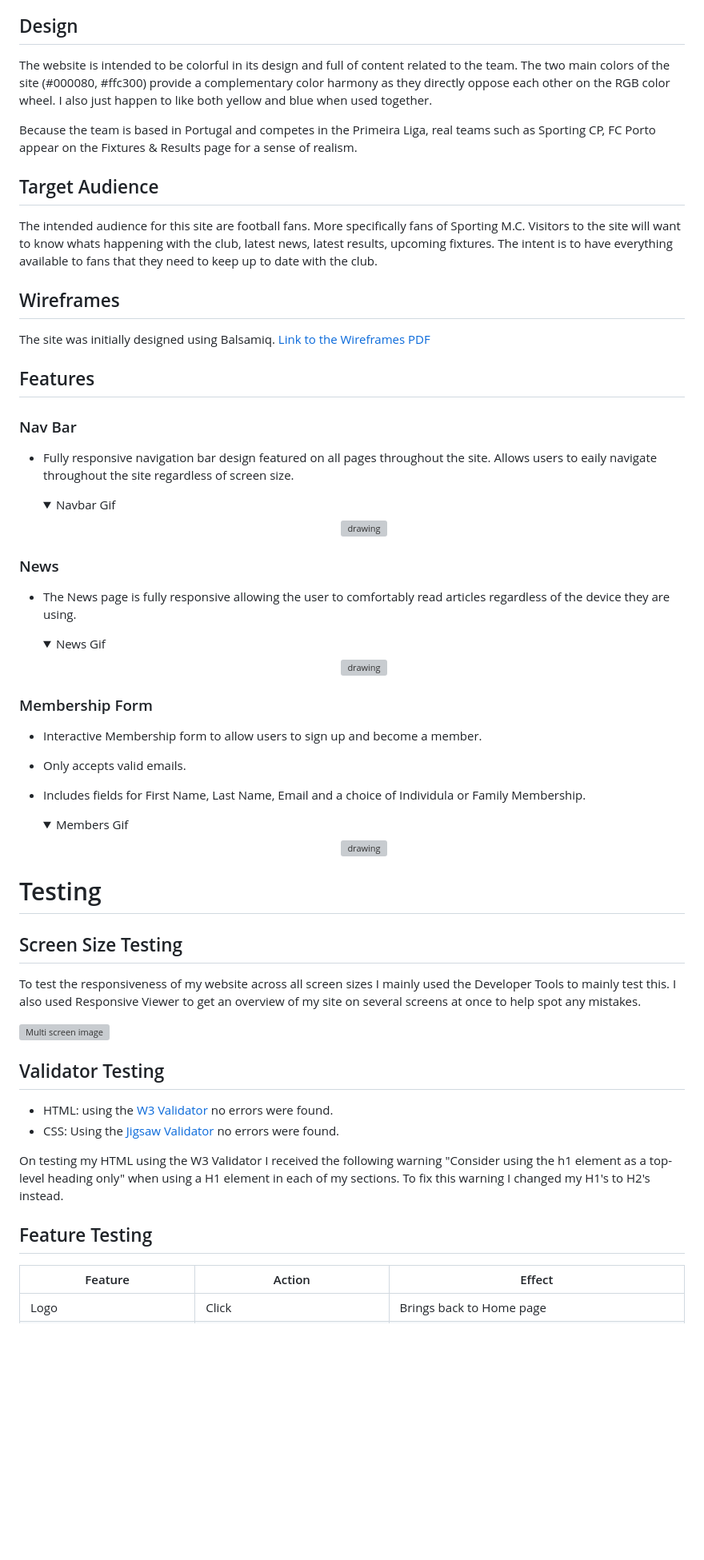
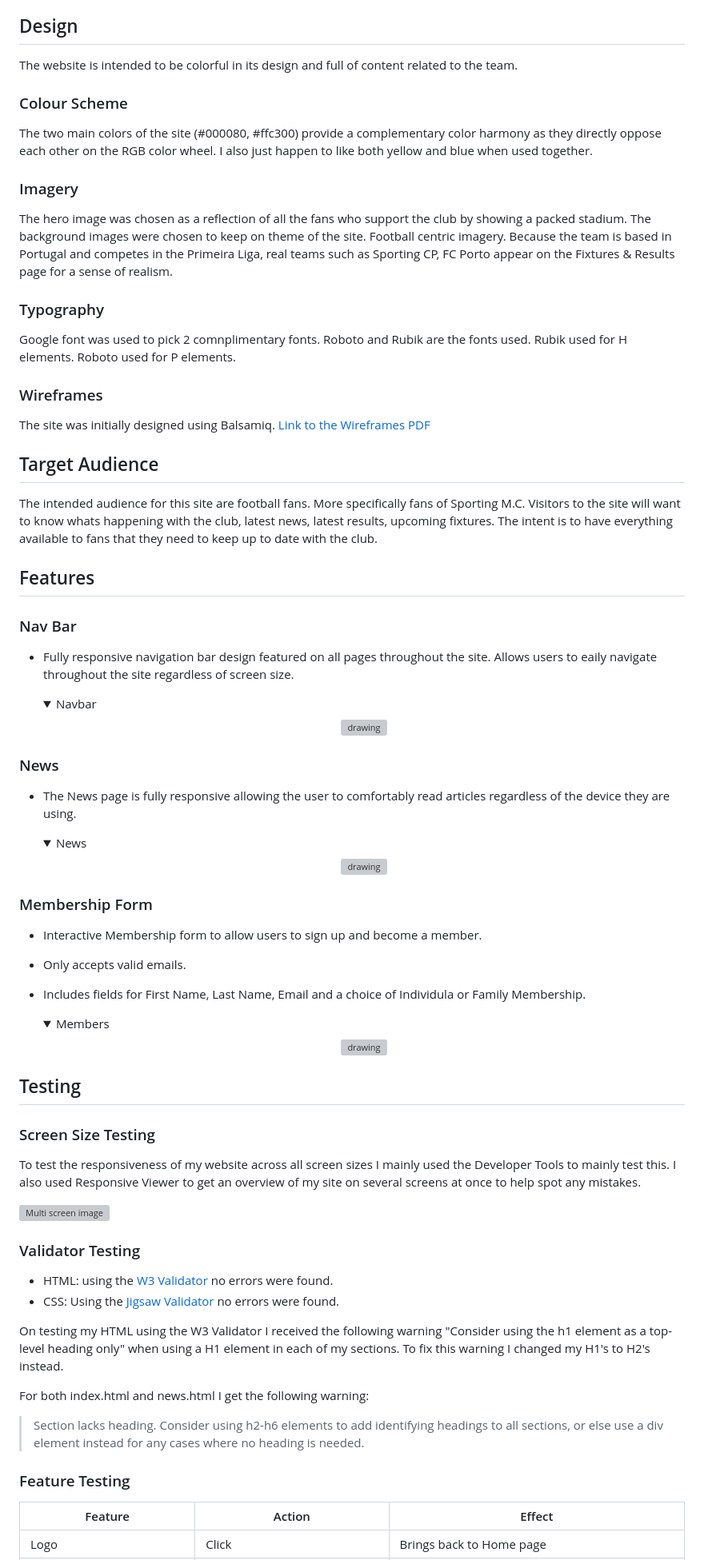
Before and after one commit to MarkClinton/sporting-mc, a Markdown page: README.md, the part around the change printed below. Shown: that part at 80% size. GitHub-like rendering; folded sections open; blank space fills up the shorter version; grey boxes are pictures that could not be loaded.

Commit message:
fix: reformatted the index of the ReadMe file

```diff
--- a/README.md
+++ b/README.md
@@ -24,15 +21,22 @@ Sporting M.C. is a website for a fictional football club. The name "Sporting M.C
 The aim of the website is so supporters of the club can keep up to date with club news, view upcoming fixtures and results results of previous matches and allows you to sign up and become a member of the club. The fictional club Sporting M.C. take part in the Primeira Liga, Portugal's top flight division.
 
 ## Design
-The website is intended to be colorful in its design and full of content related to the team. The two main colors of the site (#000080, #ffc300) provide a complementary color harmony as they directly oppose each other on the RGB color wheel. I also just happen to like both yellow and blue when used together.
+The website is intended to be colorful in its design and full of content related to the team.
 
-Because the team is based in Portugal and competes in the Primeira Liga, real teams such as Sporting CP, FC Porto appear on the Fixtures & Results page for a sense of realism.
+### Colour Scheme
+The two main colors of the site (#000080, #ffc300) provide a complementary color harmony as they directly oppose each other on the RGB color wheel. I also just happen to like both yellow and blue when used together.
+
+### Imagery
+The hero image was chosen as a reflection of all the fans who support the club by showing a packed stadium. The background images were chosen to keep on theme of the site. Football centric imagery. Because the team is based in Portugal and competes in the Primeira Liga, real teams such as Sporting CP, FC Porto appear on the Fixtures & Results page for a sense of realism.
+
+### Typography
+Google font was used to pick 2 comnplimentary fonts. Roboto and Rubik are the fonts used. Rubik used for H elements. Roboto used for P elements.
+
+### Wireframes
+The site was initially designed using Balsamiq. [Link to the Wireframes PDF](documentation/wireframes/Portfolio%201%20Wireframes.pdf)
 
 ## Target Audience
 The intended audience for this site are football fans. More specifically fans of Sporting M.C. Visitors to the site will want to know whats happening with the club, latest news, latest results, upcoming fixtures. The intent is to have everything available to fans that they need to keep up to date with the club.
-
-## Wireframes
-The site was initially designed using Balsamiq. [Link to the Wireframes PDF](documentation/wireframes/Portfolio%201%20Wireframes.pdf)
 
 ## Features
 
@@ -40,7 +44,7 @@ The site was initially designed using Balsamiq. [Link to the Wireframes PDF](doc
 
 - Fully responsive navigation bar design featured on all pages throughout the site. Allows users to eaily navigate throughout the site regardless of screen size.
 
-  <details><summary>Navbar Gif</summary>
+  <details><summary>Navbar</summary>
 
   <p align="center"><img src="documentation/site_images/navbar.gif" alt="drawing" width="600"/></p>
 
@@ -50,7 +54,7 @@ The site was initially designed using Balsamiq. [Link to the Wireframes PDF](doc
 
 - The News page is fully responsive allowing the user to comfortably read articles regardless of the device they are using.
 
-  <details><summary>News Gif</summary>
+  <details><summary>News</summary>
 
   <p align="center"><img src="documentation/site_images/news.gif" alt="drawing" width="600"/></p>
 
@@ -62,26 +66,30 @@ The site was initially designed using Balsamiq. [Link to the Wireframes PDF](doc
 - Only accepts valid emails.
 - Includes fields for First Name, Last Name, Email and a choice of Individula or Family Membership.
 
-  <details><summary>Members Gif</summary>
+  <details><summary>Members</summary>
 
   <p align="center"><img src="documentation/site_images/members_form.gif" alt="drawing" width="600"/></p>
 
   </details>
 
-# Testing
+## Testing
 
-## Screen Size Testing
+### Screen Size Testing
 To test the responsiveness of my website across all screen sizes I mainly used the Developer Tools to mainly test this. I also used Responsive Viewer to get an overview of my site on several screens at once to help spot any mistakes.
 
 ![Multi screen image](documentation/site_images/Responsove_screens.png)
 
-## Validator Testing
+### Validator Testing
 - HTML: using the [W3 Validator](https://validator.w3.org/) no errors were found.
 - CSS: Using the [Jigsaw Validator](https://jigsaw.w3.org/css-validator/) no errors were found.
 
 On testing my HTML using the W3 Validator I received the following warning "Consider using the h1 element as a top-level heading only" when using a H1 element in each of my sections. To fix this warning I changed my H1's to H2's instead.
 
-## Feature Testing
+For both index.html and news.html I get the following warning:
+>Section lacks heading. Consider using h2-h6 elements to add identifying headings to all sections, or else use a div element instead for any cases where no heading is needed.
+
+
+### Feature Testing
 
 |  Feature |  Action | Effect |
 |---|---|---|
```
Also changed, not shown: other parts of README.md (+8 -7 lines).
